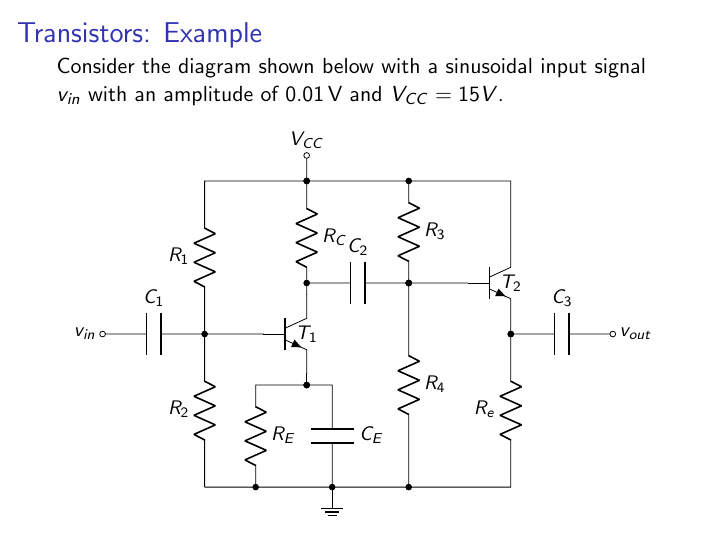
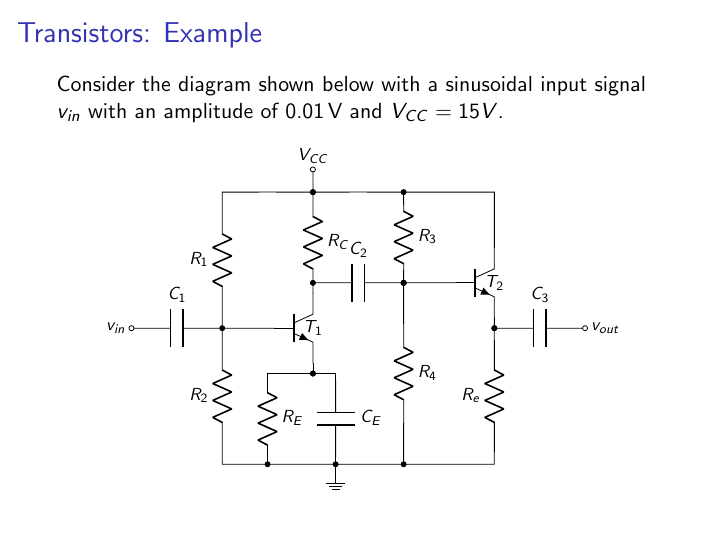
Before and after one commit to wdconinc/electronics, a LaTeX figure (lecture12/slides12.tex): page 23 of 26. Compiled offline with pdfLaTeX.

Commit message:
Make figure a bit smaller. Does this fix the error "Dimension too large"?

```diff
--- a/lecture12/slides12.tex
+++ b/lecture12/slides12.tex
@@ -398,7 +398,7 @@
 \begin{frame}{Transistors: Example}
  Consider the diagram shown below with a sinusoidal input signal $v_{in}$ with an amplitude of 0.01\,V and $V_{CC} = 15 V$.
  \begin{center}
-  \begin{circuitikz}[scale=0.9,transform shape]
+  \begin{circuitikz}[scale=0.8,transform shape]
    \draw (4,4) node[npn](npn1){} node{$T_1$};
    \draw (8,5) node[npn](npn2){} node{$T_2$};
    \draw (0,4) node[anchor=east]{$v_{in}$} to[C,l=$C_1$,o-*] (2,4) to[short] (npn1.B);
```
